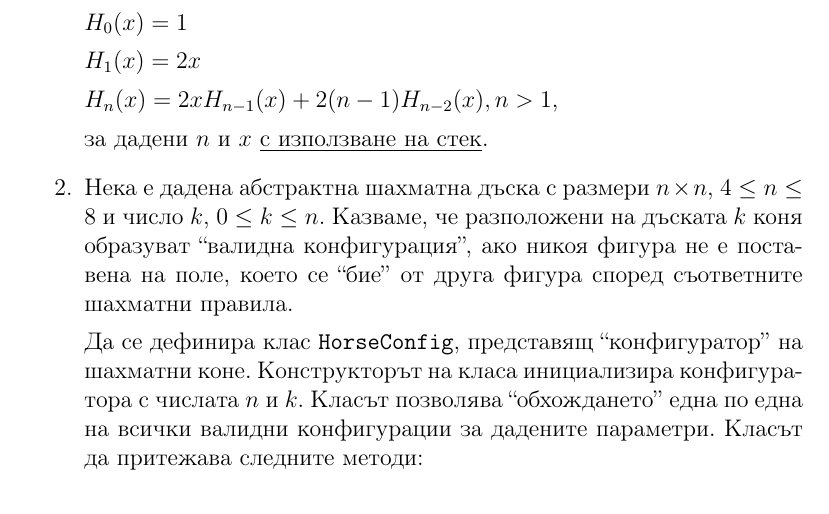
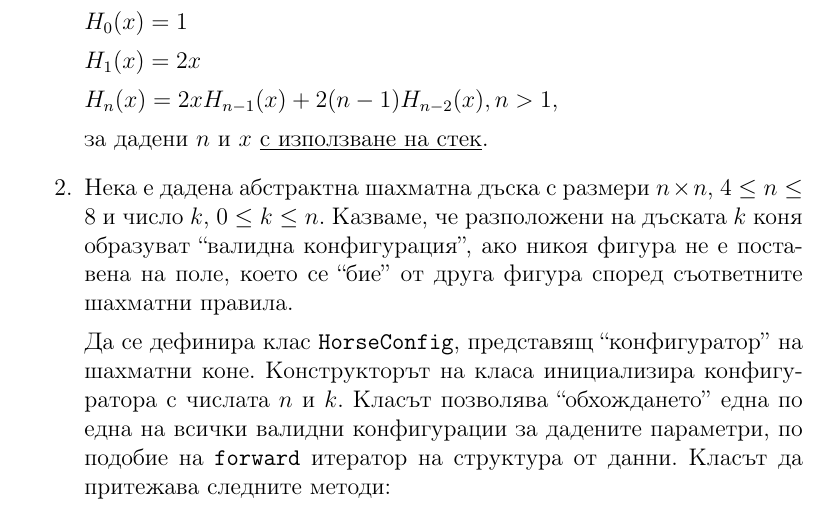
Before and after one commit to stranxter/lecture-notes, a LaTeX problem sheet (homeworks/03_sdp/06_stacks/stacks.tex): part of page 1 of 3, cut so that both start at the same text. Compiled offline with pdfLaTeX.

Commit message:
Леко уточнение

```diff
--- a/homeworks/03_sdp/06_stacks/stacks.tex
+++ b/homeworks/03_sdp/06_stacks/stacks.tex
@@ -47,7 +47,7 @@
 
 	\item Нека е дадена абстрактна шахматна дъска с размери $n \times n$, $4 \le n \le 8$ и число $k$, $0 \le k \le n$. Казваме, че разположени на дъската  $k$ коня образуват ``валидна конфигурация'', ако никоя фигура не е поставена на поле, което се ``бие'' от друга фигура според съответните шахматни правила.
 
-	Да се дефинира клас \texttt{HorseConfig}, представящ ``конфигуратор'' на шахматни коне. Конструкторът на класа инициализира конфигуратора с числата $n$ и $k$. Класът позволява ``обхождането'' една по една на всички валидни конфигурации за дадените параметри. Класът да притежава следните методи:
+	Да се дефинира клас \texttt{HorseConfig}, представящ ``конфигуратор'' на шахматни коне. Конструкторът на класа инициализира конфигуратора с числата $n$ и $k$. Класът позволява ``обхождането'' една по една на всички валидни конфигурации за дадените параметри, по подобие на \texttt{forward} итератор на структура от данни. Класът да притежава следните методи:
 
 	\begin{itemize}
 		\item \texttt{void HorseConfig::printCurrentConfig()}: Отпечатва текущо намерената конфигурация.
```
Also changed, not shown: homeworks/03_sdp/06_stacks/stacks.pdf.
